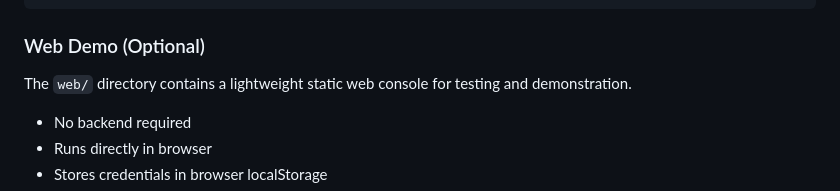
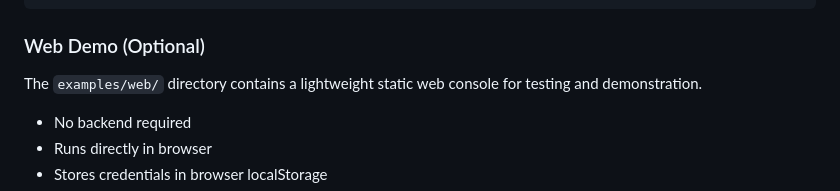
Before and after one commit to laonan/pinepi-broadcast-mid, a Markdown page: README.md, the part around the change. Rendered like a GitHub page.

Commit message:
README.md revision

```diff
--- a/README.md
+++ b/README.md
@@ -281,7 +281,7 @@ ws.onmessage = (e) => {
 
 ### Web Demo (Optional)
 
-The `web/` directory contains a lightweight static web console for testing and demonstration.
+The `examples/web/` directory contains a lightweight static web console for testing and demonstration.
 
 - No backend required
 - Runs directly in browser
```
